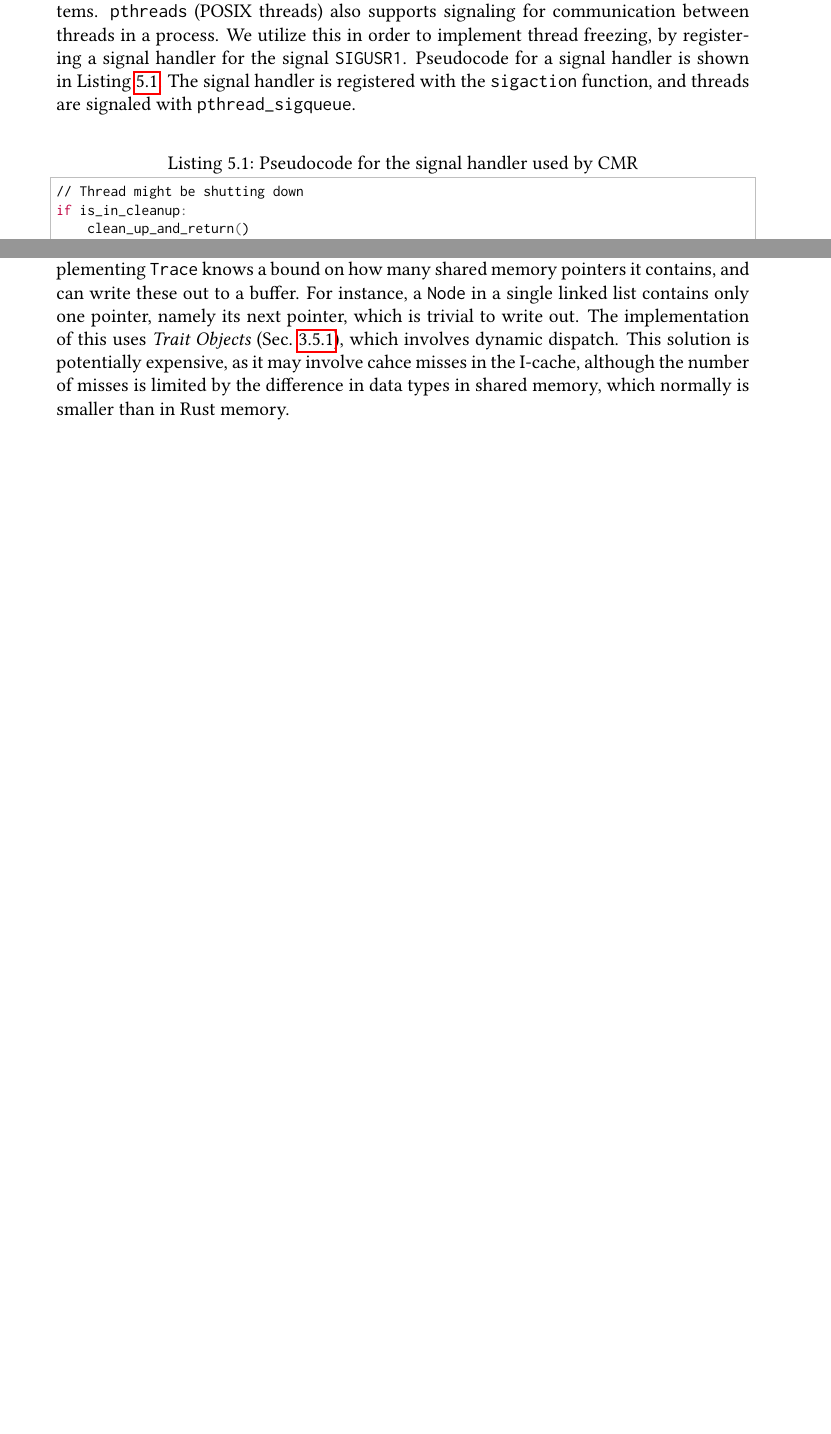
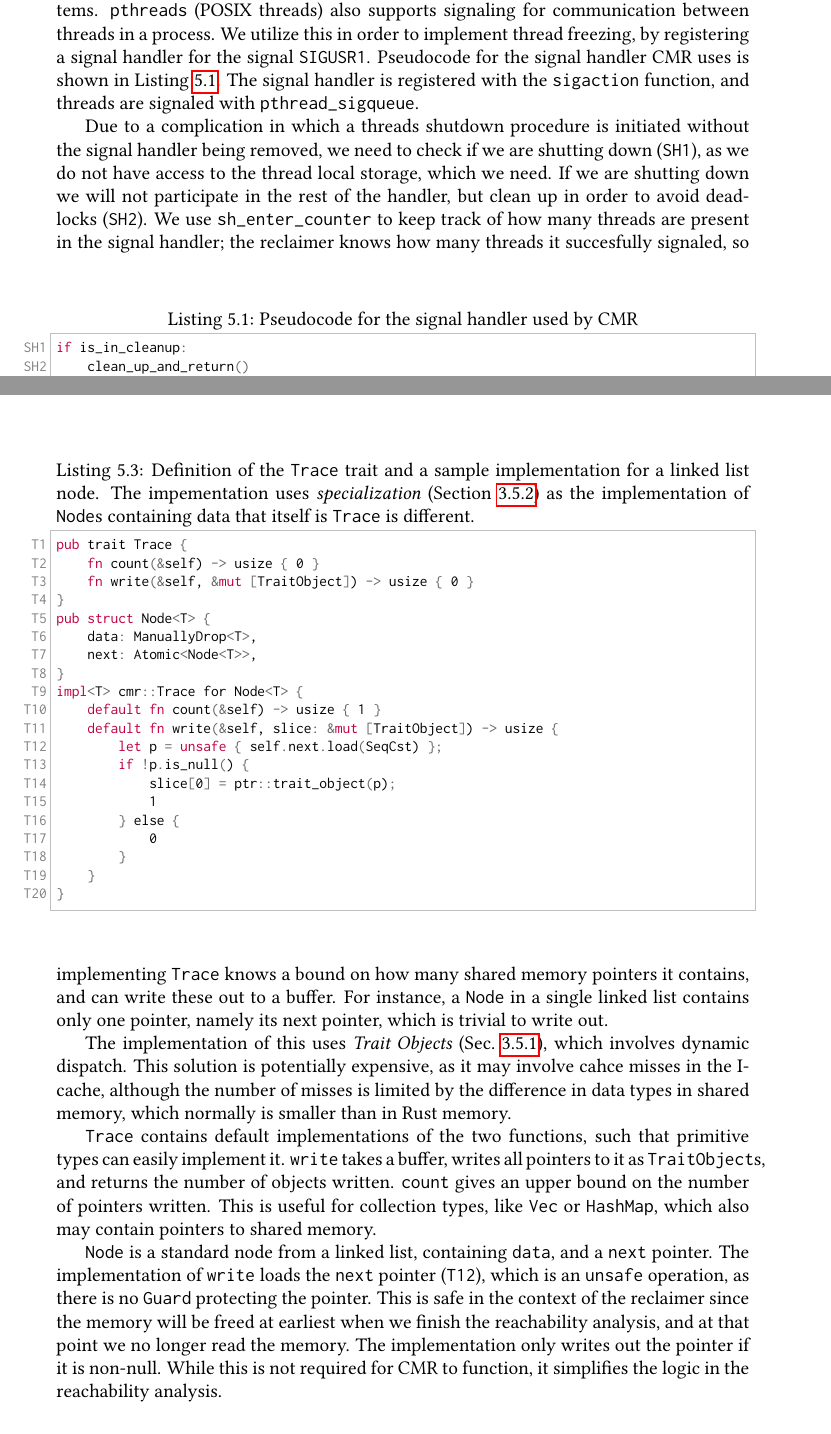
Before and after one commit to martinhath/master-thesis, a LaTeX thesis (thesis.tex, which reads chapters/implementation.tex): two parts of pages 17 and 18 of 24 before the commit and two parts of pages 17 and 19 of 25 after it, joined at a grey line, cut so that both start at the same text, the shorter picture padded with empty space. Compiled offline with pdfLaTeX.

Commit message:
Write about reachability and signals in impl

```diff
--- a/chapters/implementation.tex
+++ b/chapters/implementation.tex
@@ -12,14 +12,18 @@ Chapter~\ref{ch:cmr} are implemented (Section~\ref{sec:data-types}).
 \emph{Signals} is a process communication mechanism used by POSIX compliant operating systems.
 \code{pthreads} (POSIX threads) also supports signaling for communication between threads in a
 process. We utilize this in order to implement thread freezing, by registering a signal handler for
-the signal \code{SIGUSR1}. Pseudocode for a signal handler is shown in
+the signal \code{SIGUSR1}. Pseudocode for the signal handler CMR uses is shown in
 Listing~\ref{lst:signal-handler}. The signal handler is registered with the \code{sigaction}
 function, and threads are signaled with \code{pthread_sigqueue}.
 
-\begin{figure}[ht]
-  \begin{lstlisting}[caption=Pseudocode for the signal handler used by CMR,label=lst:signal-handler]
-// Thread might be shutting down
+\begin{figure}[b]
+  \begin{lstlisting}[
+    numbers=left,
+    numberstyle=\color{gray}\ttfamily{}SH,
+    caption=Pseudocode for the signal handler used by CMR,
+    label=lst:signal-handler,
+  ]
 if is_in_cleanup:
-    clean_up_and_return()
-// Register our presence, and get an index for later use
-id = thread_counters[0].fetch_add(1)
+    clean_up_and_return(£
+id = sh_enter_counter.fetch_add(1£
+write_out_data_to(thread_datas[id]£
@@ -36,0 +36,6 @@ thread_counters[0].fetch_sub(1)
+Due to a complication in which a threads shutdown procedure is initiated without the signal handler
+being removed, we need to check if we are shutting down~\coderef{SH1}, as we do not have access to
+the thread local storage, which we need. If we are shutting down we will not participate in the
+rest of the handler, but clean up in order to avoid deadlocks~\coderef{SH2}.
+We use \code{sh_enter_counter} to keep track of how many threads are present in the signal handler;
+the reclaimer knows how many threads it succesfully signaled, so it knows how many threads to
@@ -90,10 +104,57 @@ we can assume that the ptr is the start of a block} CMR has a Trait called \code
 data types that is in shared memory must implement.  A type implementing \code{Trace} knows a bound
 on how many shared memory pointers it contains, and can write these out to a buffer. For instance,
 a \code{Node} in a single linked list contains only one pointer, namely its next pointer, which is
-trivial to write out.  The implementation of this uses \emph{Trait Objects}
-(Sec.~\ref{sec:trait-objects}), which involves dynamic dispatch. This solution is potentially
-expensive, as it may involve cahce misses in the I-cache, although the number of misses is limited
-by the difference in data types in shared memory, which normally is smaller than in Rust memory.
+trivial to write out.
+
+The implementation of this uses \emph{Trait Objects} (Sec.~\ref{sec:trait-objects}), which involves
+dynamic dispatch. This solution is potentially expensive, as it may involve cahce misses in the
+I-cache, although the number of misses is limited by the difference in data types in shared memory,
+which normally is smaller than in Rust memory.
+
+\begin{figure}[t]
+  \begin{lstlisting}[caption=Definition of the \code{Trace} trait and a sample implementation for
+  a linked list node. The impementation uses \emph{specialization} (Section~\ref{sec:specialization}) as the
+  implementation of \code{Node}s containing data that itself is \code{Trace} is different.,
+  numbers=left,
+  numberstyle=\color{gray}\ttfamily{}T,
+  ]
+pub trait Trace {
+    fn count(&self) -> usize { 0 }
+    fn write(&self, &mut [TraitObject]) -> usize { 0 }
+}
+pub struct Node<T> {
+    data: ManuallyDrop<T>,
+    next: Atomic<Node<T>>,
+}
+impl<T> cmr::Trace for Node<T> {
+    default fn count(&self) -> usize { 1 }
+    default fn write(&self, slice: &mut [TraitObject]) -> usize {
+        let p = unsafe { self.next.load(SeqCst) };
+        if !p.is_null() {
+            slice[0] = ptr::trait_object(p);
+            1
+        } else {
+            0
+        }
+    }
+}\end{lstlisting}
+\end{figure}
+
+\code{Trace} contains default implementations of the two functions, such that primitive types can
+easily implement it. \code{write} takes a buffer, writes all pointers to it as \code{TraitObject}s,
+and returns the number of objects written. \code{count} gives an upper bound on the number of
+pointers written. This is useful for collection types, like \code{Vec} or \code{HashMap}, which
+also may contain pointers to shared memory.
+
+\code{Node} is a standard node from a linked list, containing \code{data}, and a \code{next}
+pointer. The implementation of \code{write} loads the \code{next} pointer~\coderef{T12}, which is
+an \code{unsafe} operation, as there is no \mc{Guard} protecting the pointer. This is safe in the
+context of the reclaimer since the memory will be freed at earliest when we finish the reachability
+analysis, and at that point we no longer read the memory. The implementation only writes out the
+pointer if it is non-null. While this is not required for CMR to function, it simplifies the logic
+in the reachability analysis.
+
+
 
 
 \section{Communication\label{sec:thread-communication}}
```
Also changed, not shown: chapters/rust.tex (+2 -0 lines), macros.tex (+5 -1 lines), Makefile, chapters/implementation.tex (32 more changed lines).
